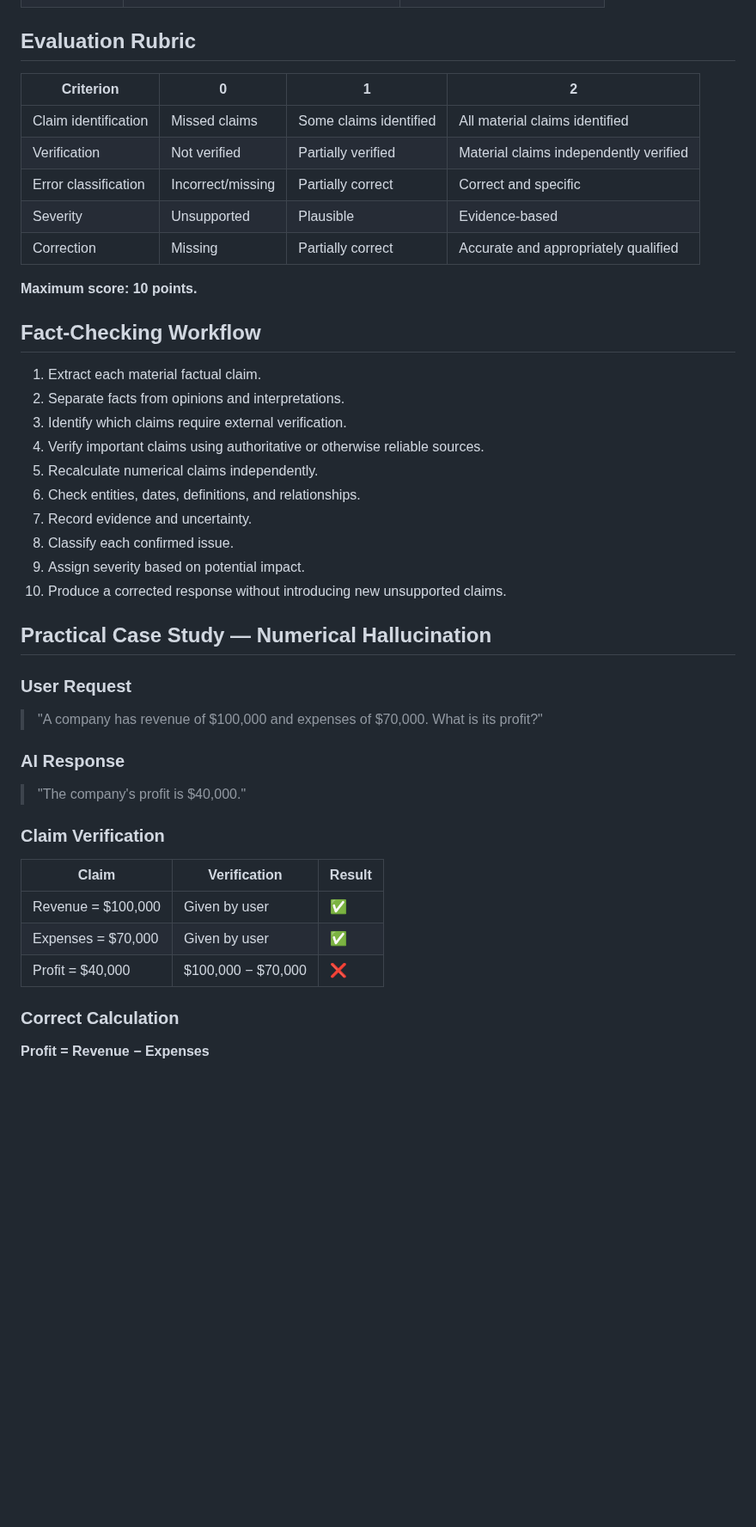
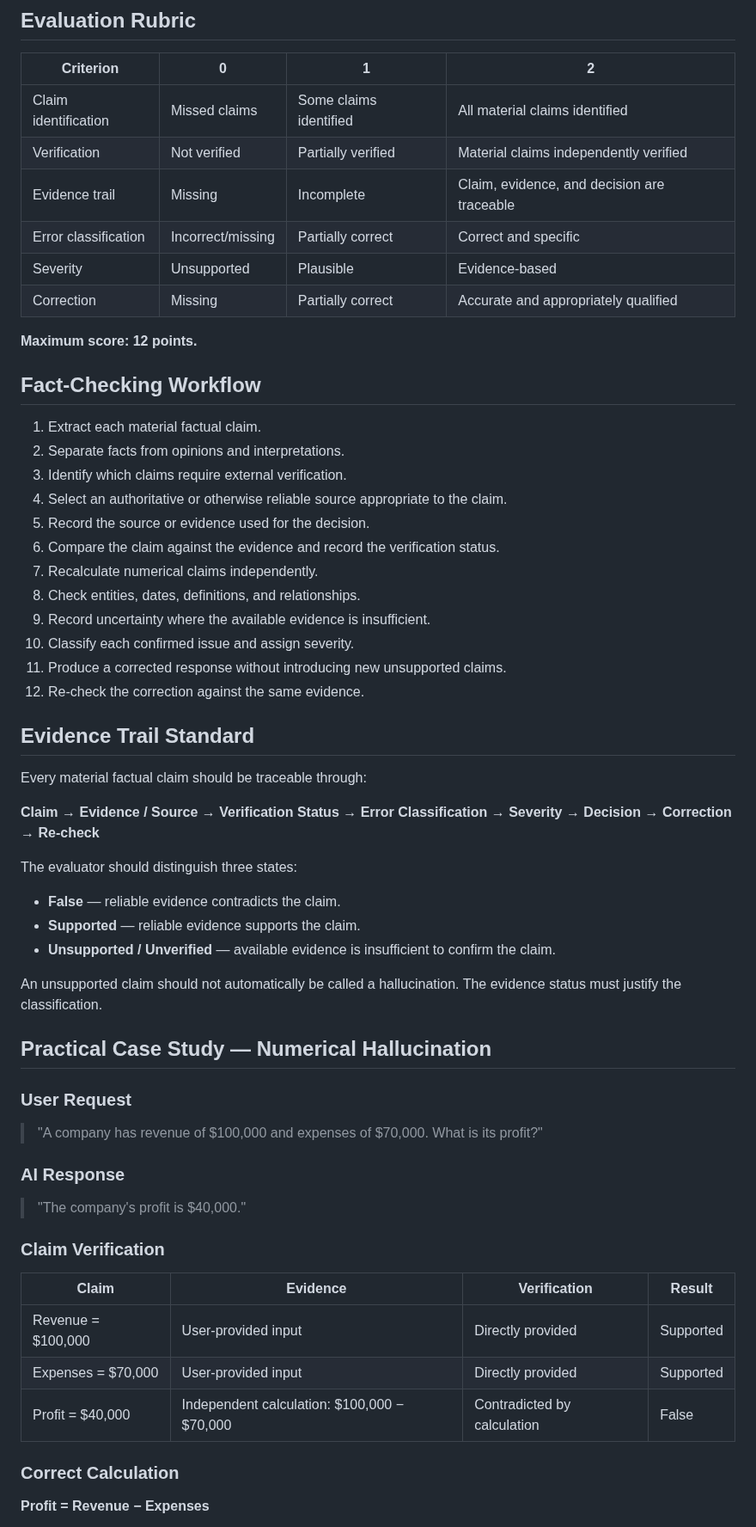
Before and after one commit to MohamedAldirawi/ai-trainer-portfolio, a Markdown page: projects/07-ai-hallucination-detection.md, the part around one of its changes. Shown at 86% size. Drawn GitHub-style; blank space fills up the shorter version.

Commit message:
Strengthen hallucination verification evidence trail

```diff
--- a/projects/07-ai-hallucination-detection.md
+++ b/projects/07-ai-hallucination-detection.md
@@ -38,24 +38,41 @@ Build a repeatable fact-checking workflow that separates:
 |---|---|---|---|
 | Claim identification | Missed claims | Some claims identified | All material claims identified |
 | Verification | Not verified | Partially verified | Material claims independently verified |
+| Evidence trail | Missing | Incomplete | Claim, evidence, and decision are traceable |
 | Error classification | Incorrect/missing | Partially correct | Correct and specific |
 | Severity | Unsupported | Plausible | Evidence-based |
 | Correction | Missing | Partially correct | Accurate and appropriately qualified |
 
-**Maximum score: 10 points.**
+**Maximum score: 12 points.**
 
 ## Fact-Checking Workflow
 
 1. Extract each material factual claim.
 2. Separate facts from opinions and interpretations.
 3. Identify which claims require external verification.
-4. Verify important claims using authoritative or otherwise reliable sources.
-5. Recalculate numerical claims independently.
-6. Check entities, dates, definitions, and relationships.
-7. Record evidence and uncertainty.
-8. Classify each confirmed issue.
-9. Assign severity based on potential impact.
-10. Produce a corrected response without introducing new unsupported claims.
+4. Select an authoritative or otherwise reliable source appropriate to the claim.
+5. Record the source or evidence used for the decision.
+6. Compare the claim against the evidence and record the verification status.
+7. Recalculate numerical claims independently.
+8. Check entities, dates, definitions, and relationships.
+9. Record uncertainty where the available evidence is insufficient.
+10. Classify each confirmed issue and assign severity.
+11. Produce a corrected response without introducing new unsupported claims.
+12. Re-check the correction against the same evidence.
+
+## Evidence Trail Standard
+
+Every material factual claim should be traceable through:
+
+**Claim → Evidence / Source → Verification Status → Error Classification → Severity → Decision → Correction → Re-check**
+
+The evaluator should distinguish three states:
+
+- **False** — reliable evidence contradicts the claim.
+- **Supported** — reliable evidence supports the claim.
+- **Unsupported / Unverified** — available evidence is insufficient to confirm the claim.
+
+An unsupported claim should not automatically be called a hallucination. The evidence status must justify the classification.
 
 ## Practical Case Study — Numerical Hallucination
 
@@ -69,11 +86,11 @@ Build a repeatable fact-checking workflow that separates:
 
 ### Claim Verification
 
-| Claim | Verification | Result |
-|---|---|---|
-| Revenue = $100,000 | Given by user | ✅ |
-| Expenses = $70,000 | Given by user | ✅ |
-| Profit = $40,000 | $100,000 − $70,000 | ❌ |
+| Claim | Evidence | Verification | Result |
+|---|---|---|---|
+| Revenue = $100,000 | User-provided input | Directly provided | Supported |
+| Expenses = $70,000 | User-provided input | Directly provided | Supported |
+| Profit = $40,000 | Independent calculation: $100,000 − $70,000 | Contradicted by calculation | False |
 
 ### Correct Calculation
 
```
Also changed, not shown: other parts of projects/07-ai-hallucination-detection.md (+46 -14 lines).
